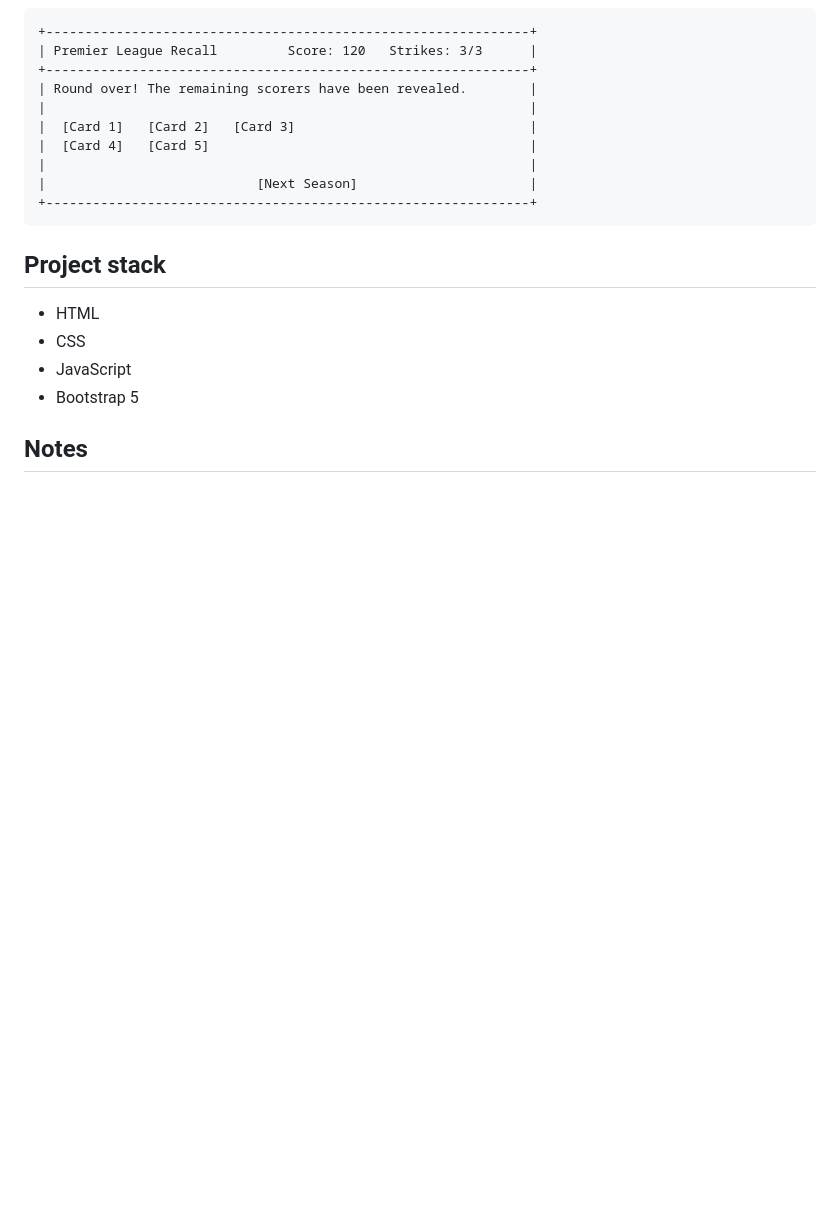
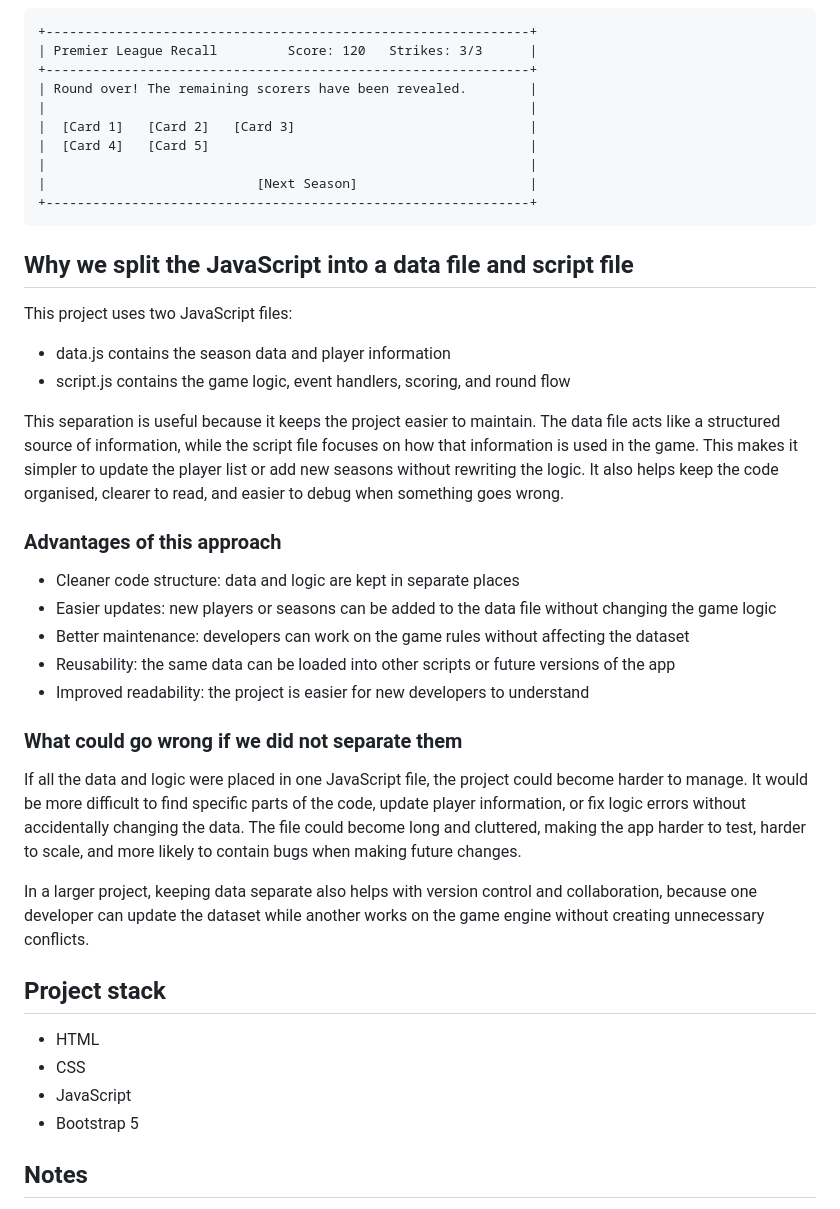
Before and after one commit to manjnagra12-lgtm/silver-couscous, a Markdown page: README.md, the part around the change. Drawn GitHub-style; blank space fills up the shorter version.

Commit message:
Readme_update

````diff
--- a/README.md
+++ b/README.md
@@ -92,6 +92,25 @@ AI was used as a development assistant to help create and validate the project,
 +--------------------------------------------------------------+
 ```
 
+## Why we split the JavaScript into a data file and script file
+This project uses two JavaScript files:
+- data.js contains the season data and player information
+- script.js contains the game logic, event handlers, scoring, and round flow
+
+This separation is useful because it keeps the project easier to maintain. The data file acts like a structured source of information, while the script file focuses on how that information is used in the game. This makes it simpler to update the player list or add new seasons without rewriting the logic. It also helps keep the code organised, clearer to read, and easier to debug when something goes wrong.
+
+### Advantages of this approach
+- Cleaner code structure: data and logic are kept in separate places
+- Easier updates: new players or seasons can be added to the data file without changing the game logic
+- Better maintenance: developers can work on the game rules without affecting the dataset
+- Reusability: the same data can be loaded into other scripts or future versions of the app
+- Improved readability: the project is easier for new developers to understand
+
+### What could go wrong if we did not separate them
+If all the data and logic were placed in one JavaScript file, the project could become harder to manage. It would be more difficult to find specific parts of the code, update player information, or fix logic errors without accidentally changing the data. The file could become long and cluttered, making the app harder to test, harder to scale, and more likely to contain bugs when making future changes.
+
+In a larger project, keeping data separate also helps with version control and collaboration, because one developer can update the dataset while another works on the game engine without creating unnecessary conflicts.
+
 ## Project stack
 - HTML
 - CSS
````
